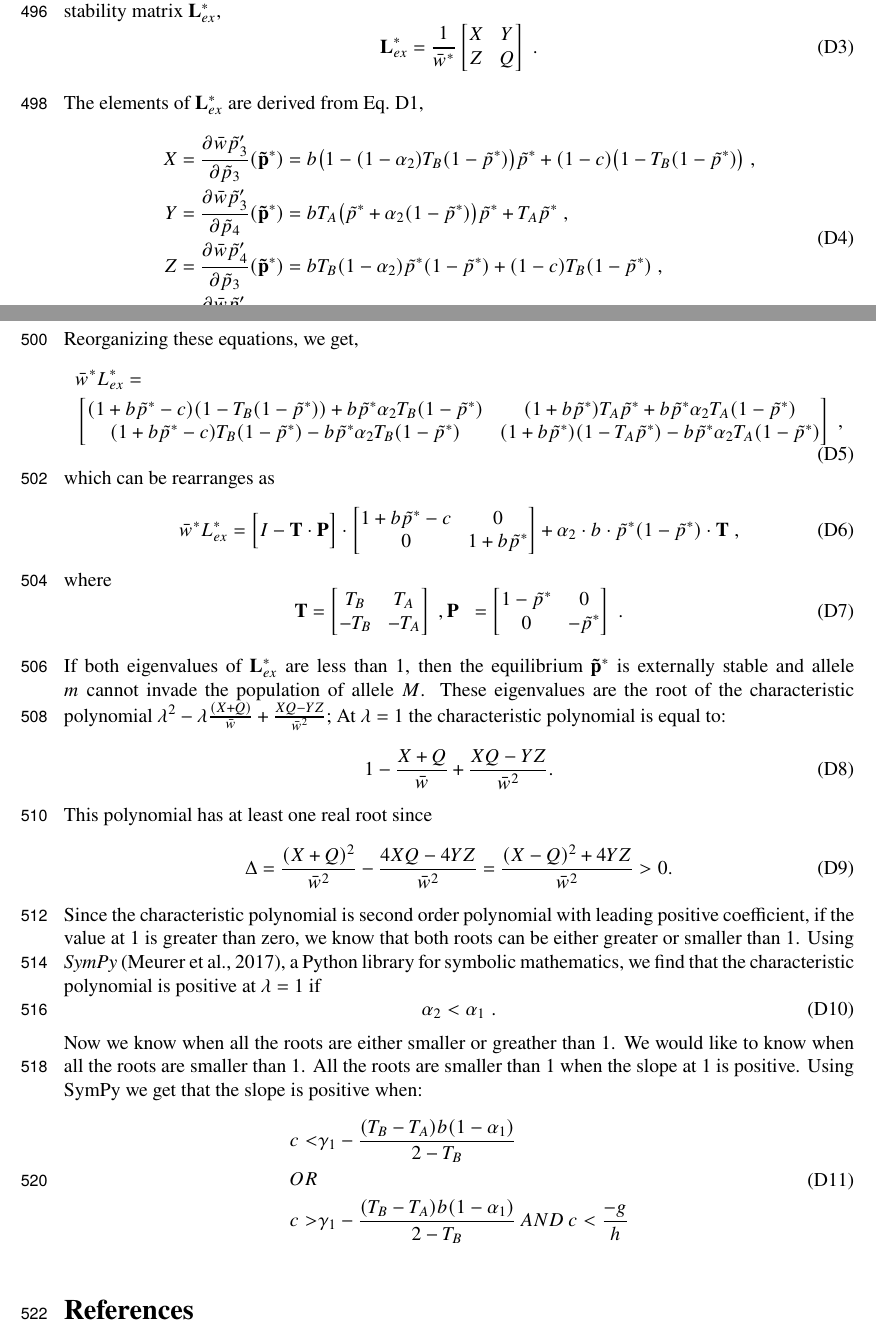
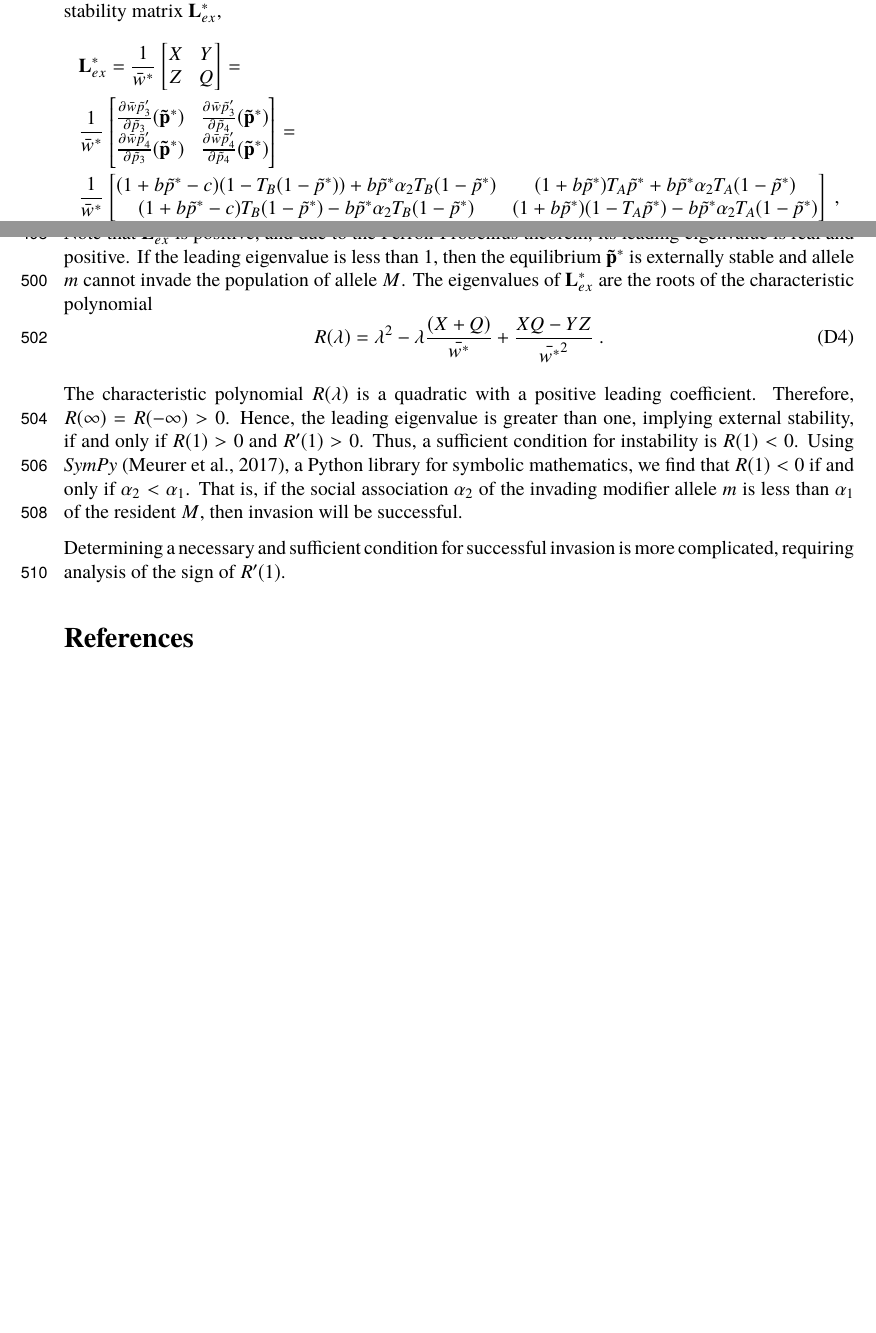
Before and after one commit to yoavram-lab/CulturalCooperation, a LaTeX paper (ms/main.tex): two parts of pages 14 and 15 of 26 before the commit and two parts of pages 14 and 15 of 25 after it, joined at a grey line, cut so that both start at the same text, the shorter picture padded with empty space. The pictures show the PDF file ms/main.pdf that the author committed with the source.

Commit message:
revise app D

```diff
--- a/ms/main.tex
+++ b/ms/main.tex
@@ -802,7 +802,7 @@ Thus, the population mean fitness increases as social association $\alpha$ incre
 
 We assume here that $v=1$, i.e. no oblique transmission, and therefore $\hat{p}=\tilde{p}$.
 We define the frequencies of the pheno-genotypes $AM$, $BM$, $Am$, and $Bm$ as $\vec{\tilde{p}}= (\tilde{p}_1$, $\tilde{p}_2$, $\tilde{p}_3$, $\tilde{p}_4)$.
-The frequencies of the pheno-genotypes in the next generation are defined by the recursion system, where $x=\tilde{p}_1+\tilde{p}_3$ is the cooperator frequency,
+The frequencies of the pheno-genotypes in the next generation are defined by the recursion system,
 \begin{equation} \label{eq:next_gen_p_1}
   \begin{aligned}
 	% p1
@@ -838,7 +838,7 @@ The frequencies of the pheno-genotypes in the next generation are defined by the
 %\begin{equation}
 %\bar{w} \vec{\tilde{p}} = F(\vec{\tilde{p}}),
 %\end{equation}
-where $\bar{w} = 1 + (b-c) x$ is the population mean fitness.% and $\vec{\tilde{p}} = (\tilde{p}_1,\tilde{p}_2,\tilde{p}_3,\tilde{p}_4)$.
+where $x=\tilde{p}_1+\tilde{p}_3$ is the cooperator frequency, and $\bar{w} = 1 + (b-c) x$ is the population mean fitness.% and $\vec{\tilde{p}} = (\tilde{p}_1,\tilde{p}_2,\tilde{p}_3,\tilde{p}_4)$.
 
 The equilibrium when only allele $M$ is present is  $\vec{\tilde{p}^*} = (\tilde{p}^*, 1-\tilde{p}^*, 0, 0)$, where
 \begin{equation} \label{eq:p_tilde_star_alpha_1}
@@ -852,16 +852,10 @@ The latter is the external stability matrix: the linear approximation to the tra
 Because we assume that $\vec{\tilde{p}^*}$ is internally stable (i.e. locally stable to small perturbations in the frequencies of $AM$ and $BM$), the stability of
 $\vec{\tilde{p}^*}$ is determined by the eigenvalues of the external stability matrix $\vec{L}^*_{ex}$,
 \begin{equation}
-\mathbf{L}^*_{ex} = \frac{1}{\bar{w}^*} \begin{bmatrix}
+\begin{aligned}
+&\mathbf{L}^*_{ex} =
+ \frac{1}{\bar{w}^*} \begin{bmatrix}
 	 X &
 	 Y \\
 	 Z &
 	 Q
-\end{bmatrix} \;.
-\end{equation}
-
-The elements of $\mathbf{L}^*_{ex}$ are derived from \autoref{eq:next_gen_p_1},
-\begin{equation} \label{eq:partial_derivatives}
-  \begin{aligned}
-%  X &= \frac{\partial\bar{w}\tilde{p}_3'}{\partial \tilde{p}_3}(\vec{\tilde{p}}^*) = b \big(\tilde{p}^*-(1 - \alpha_2) T_B (\tilde{p}^* - \tilde{p}^{*2})\big) + (1 - c) (1 + \tilde{p}^* T_B - T_B) \;,\\
-  X &= \frac{\partial\bar{w}\tilde{p}_3'}{\partial \tilde{p}_3}(\vec{\tilde{p}}^*) =
@@ -877,9 +861,0 @@ The elements of $\mathbf{L}^*_{ex}$ are derived from \autoref{eq:next_gen_p_1},
-  b \big(1 - T_A \tilde{p}^* - \alpha_2 T_A (1 - \tilde{p}^*) \big) \tilde{p}^* + 1 - T_A \tilde{p}^* \;.
-  \end{aligned}
-\end{equation}
-
-Reorganizing these equations, we get,
-\begin{equation}
-  \begin{aligned}
-  	&\bar{w}^* L^*_{ex} = \\
-	&\begin{bmatrix}
@@ -888,10 +872,3 @@ Reorganizing these equations, we get,
 		(1+b \tilde{p}^* - c) T_B(1-\tilde{p}^*) - b \tilde{p}^* \alpha_2 T_B (1-\tilde{p}^*) &
 		(1+b \tilde{p}^*) (1-T_A \tilde{p}^*) - b \tilde{p}^* \alpha_2 T_A (1-\tilde{p}^*) \\
   	\end{bmatrix} \;,
-  \end{aligned}
-\end{equation}
-which can be rearranges as
-\begin{equation}
-  \begin{aligned}
-  	\bar{w}^* L^*_{ex} =
-	\Big[
@@ -920,8 +875,3 @@ where
-\end{bmatrix} \;.
 \end{aligned}
 \end{equation}
 
-If both eigenvalues of $\mathbf{L}^*_{ex}$ are less than 1, then the equilibrium $\vec{\tilde{p}^*}$ is externally stable and allele $m$ cannot invade the population of allele $M$.
-These eigenvalues are the root of the characteristic polynomial $\lambda^2 -\lambda \frac{(X+Q)}{\bar{w}} + \frac{XQ - YZ}{\bar{w}^2}$; At $\lambda = 1$ the characteristic polynomial is equal to:
-\begin{equation} \label{eq:characteristic_at_1}
-  1-\frac{X+Q}{\bar{w}} + \frac{XQ-YZ}{\bar{w}^2}.
@@ -928,19 +898,5 @@ These eigenvalues are the root of the characteristic polynomial $\lambda^2 -\lam
+The eigenvalues of $\mathbf{L}^*_{ex}$ are the roots of the characteristic polynomial
+\begin{equation}\label{char_poly}
+R(\lambda) =
+\lambda^2 -\lambda \frac{(X+Q)}{\bar{w^*}} + \frac{XQ - YZ}{\bar{w^*}^2} \;.
 \end{equation}
-This polynomial has at least one real root since
-\begin{equation} \label{eq:delta}
-  \Delta = \frac{(X+Q)^2}{\bar{w}^2}-\frac{4XQ-4YZ}{\bar{w}^2}=\frac{(X-Q)^2+4YZ}{\bar{w}^2} > 0.
-\end{equation}
-Since the characteristic polynomial is second order polynomial with leading positive coefficient, if the value at 1 is greater than zero, we know that both roots can be either greater or smaller than 1.
-Using \emph{SymPy} \citep{Meurer2017}, a Python library for symbolic mathematics, we find that the characteristic polynomial is positive at $\lambda = 1$ if
-\begin{equation} \label{eq:both_roots_greater_or_smaller_than_1_condition}
-\begin{aligned}
- \alpha_2 < \alpha_1 \;.
-\end{aligned}
-\end{equation}
-Now we know when all the roots are either smaller or greather than 1. We would like to know when all the roots are smaller than 1.
-All the roots are smaller than 1 when the slope at 1 is positive.
-Using SymPy we get that the slope is positive when:
-\begin{equation} \label{eq:eigenvalues_smaller_than_1_condition}
-  \begin{aligned}
-   c < &\gamma_1 - \frac{(T_B-T_A)b(1-\alpha_1)}{2-T_B} \\
-   OR \\
@@ -950,3 +915,24 @@ Using SymPy we get that the slope is positive when:
+The characteristic polynomial $R(\lambda)$ is a quadratic with a positive leading coefficient. Therefore, $R(\infty)=R(-\infty)>0$.
+Hence, the leading eigenvalue is greater than one, implying external stability, if and only if $R(1)>0$ and $R'(1)>0$.
+Thus, a sufficient condition for instability is $R(1)<0$.
+Using \emph{SymPy} \citep{Meurer2017}, a Python library for symbolic mathematics, we find that $R(1)<0$ if and only if $\alpha_2 < \alpha_1$.
+That is, if the social association $\alpha_2$ of the invading modifier allele $m$ is less than $\alpha_1$ of the resident $M$, then invasion will be successful.
+
+Determining a necessary and sufficient condition for successful invasion is more complicated, requiring analysis of the sign of $R'(1)$.
+
+%Now we know when all the roots are either smaller or greather than 1. We would like to know when all the roots are smaller than 1.
+%All the roots are smaller than 1 when the slope at 1 is positive.
+%Using SymPy we get that the slope is positive when:
+%\begin{equation} \label{eq:eigenvalues_smaller_than_1_condition}
+%  \begin{aligned}
+%   c < &\gamma_1 - \frac{(T_B-T_A)b(1-\alpha_1)}{2-T_B} \\
+%   OR \\
+%   c > &\gamma_1 - \frac{(T_B-T_A)b(1-\alpha_1)}{2-T_B} \, AND\, c<\frac{-g}{h}
+%  \end{aligned}
+%\end{equation}
+
+
+
 \end{appendices}
 
 
```
Also changed, not shown: ms/main.pdf, ms/main.tex (74 more changed lines).
